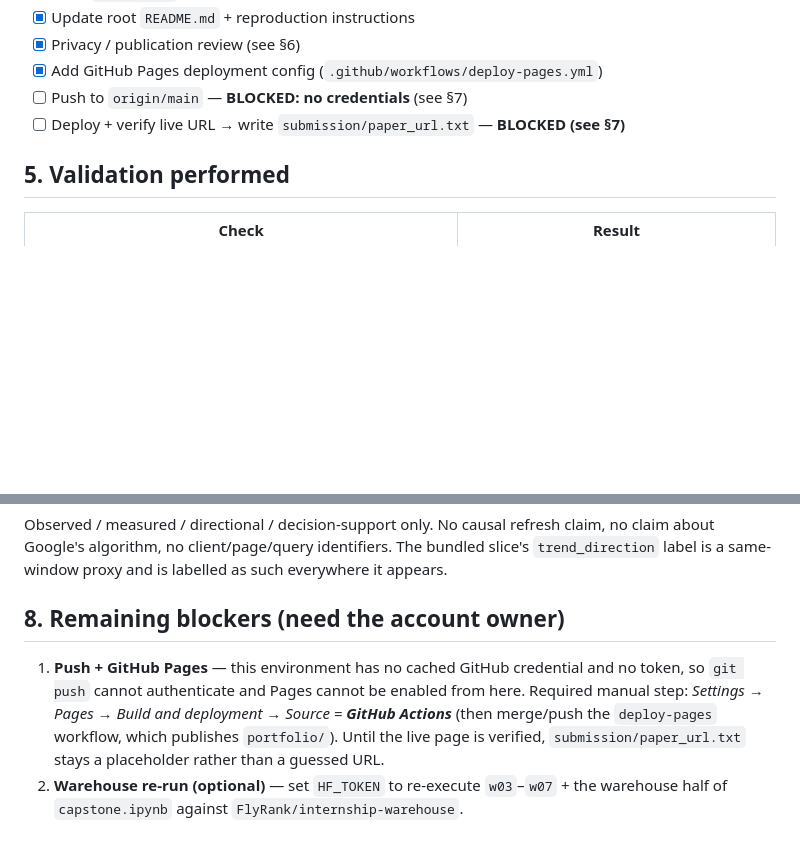
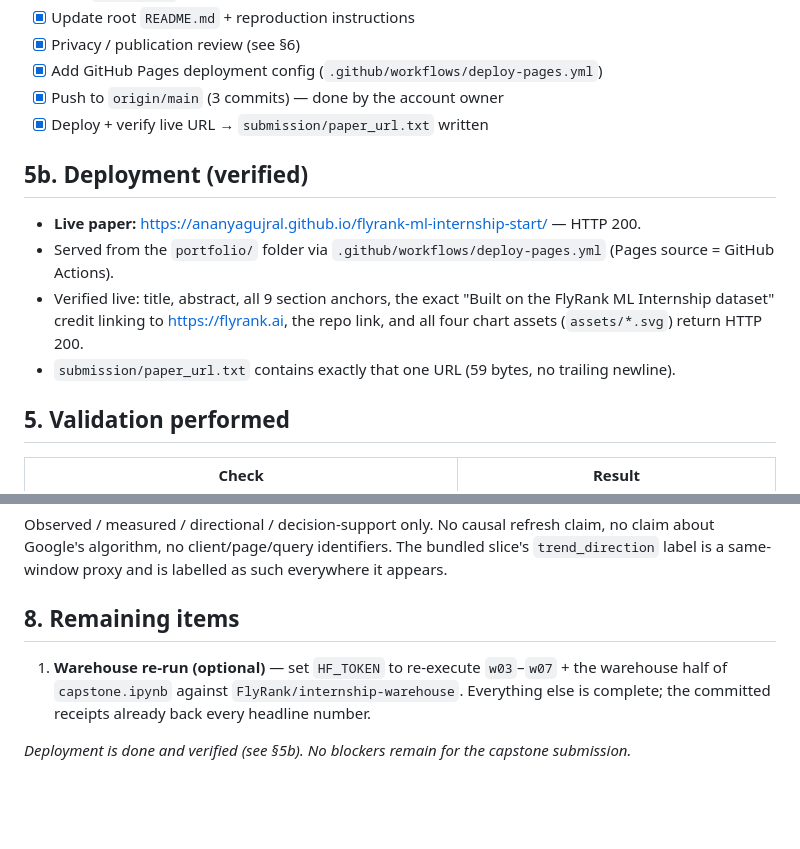
Before and after one commit to AnanyaGujral/flyrank-ml-internship-start, a Markdown page: PROGRESS.md, 2 parts joined by grey strips. GitHub-like rendering; blank space fills up the shorter version.

Commit message:
Mark deployment verified in PROGRESS.md

```diff
--- a/PROGRESS.md
+++ b/PROGRESS.md
@@ -62,8 +62,18 @@ our paper lives in `portfolio/` (as required) and all results are ours.
 - [x] Update root `README.md` + reproduction instructions
 - [x] Privacy / publication review (see §6)
 - [x] Add GitHub Pages deployment config (`.github/workflows/deploy-pages.yml`)
-- [ ] Push to `origin/main` — **BLOCKED: no credentials** (see §7)
-- [ ] Deploy + verify live URL → write `submission/paper_url.txt` — **BLOCKED (see §7)**
+- [x] Push to `origin/main` (3 commits) — done by the account owner
+- [x] Deploy + verify live URL → `submission/paper_url.txt` written
+
+## 5b. Deployment (verified)
+
+- **Live paper:** https://ananyagujral.github.io/flyrank-ml-internship-start/ — HTTP 200.
+- Served from the `portfolio/` folder via `.github/workflows/deploy-pages.yml`
+  (Pages source = GitHub Actions).
+- Verified live: title, abstract, all 9 section anchors, the exact
+  "Built on the FlyRank ML Internship dataset" credit linking to https://flyrank.ai, the repo link,
+  and all four chart assets (`assets/*.svg`) return HTTP 200.
+- `submission/paper_url.txt` contains exactly that one URL (59 bytes, no trailing newline).
 
 ## 5. Validation performed
 
@@ -104,12 +114,10 @@ Observed / measured / directional / decision-support only. No causal refresh cla
 Google's algorithm, no client/page/query identifiers. The bundled slice's `trend_direction` label is a
 same-window proxy and is labelled as such everywhere it appears.
 
-## 8. Remaining blockers (need the account owner)
+## 8. Remaining items
 
-1. **Push + GitHub Pages** — this environment has no cached GitHub credential and no token, so
-   `git push` cannot authenticate and Pages cannot be enabled from here. Required manual step:
-   *Settings → Pages → Build and deployment → Source = **GitHub Actions*** (then merge/push the
-   `deploy-pages` workflow, which publishes `portfolio/`). Until the live page is verified,
-   `submission/paper_url.txt` stays a placeholder rather than a guessed URL.
-2. **Warehouse re-run (optional)** — set `HF_TOKEN` to re-execute `w03`–`w07` + the warehouse half of
-   `capstone.ipynb` against `FlyRank/internship-warehouse`.
+1. **Warehouse re-run (optional)** — set `HF_TOKEN` to re-execute `w03`–`w07` + the warehouse half of
+   `capstone.ipynb` against `FlyRank/internship-warehouse`. Everything else is complete; the committed
+   receipts already back every headline number.
+
+_Deployment is done and verified (see §5b). No blockers remain for the capstone submission._
```
